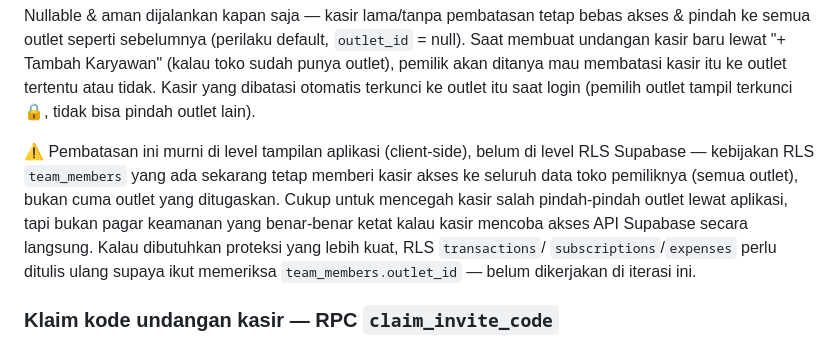
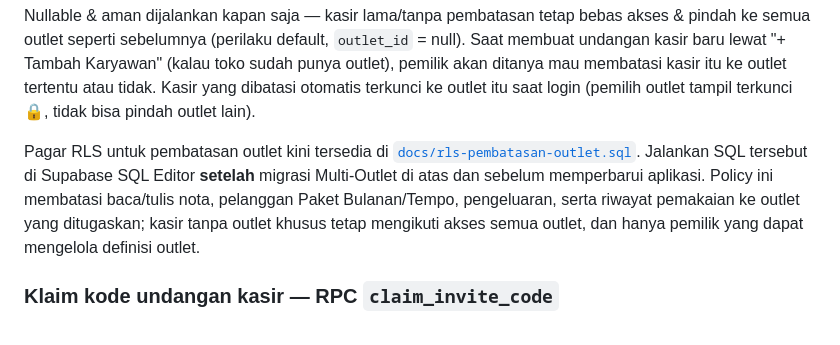
Before and after one commit to channgaitechnology/laundrybatapasid, a Markdown page: docs/migrasi-database.md, the part around the change. Drawn GitHub-style.

Commit message:
Dokumentasikan penerapan RLS outlet

```diff
--- a/docs/migrasi-database.md
+++ b/docs/migrasi-database.md
@@ -267,15 +267,13 @@ ditanya mau membatasi kasir itu ke outlet tertentu atau tidak. Kasir yang
 dibatasi otomatis terkunci ke outlet itu saat login (pemilih outlet
 tampil terkunci 🔒, tidak bisa pindah outlet lain).
 
-⚠️ Pembatasan ini murni di level tampilan aplikasi (client-side), belum
-di level RLS Supabase — kebijakan RLS `team_members` yang ada sekarang
-tetap memberi kasir akses ke seluruh data toko pemiliknya (semua
-outlet), bukan cuma outlet yang ditugaskan. Cukup untuk mencegah kasir
-salah pindah-pindah outlet lewat aplikasi, tapi bukan pagar keamanan
-yang benar-benar ketat kalau kasir mencoba akses API Supabase secara
-langsung. Kalau dibutuhkan proteksi yang lebih kuat, RLS `transactions`/
-`subscriptions`/`expenses` perlu ditulis ulang supaya ikut memeriksa
-`team_members.outlet_id` — belum dikerjakan di iterasi ini.
+Pagar RLS untuk pembatasan outlet kini tersedia di
+[`docs/rls-pembatasan-outlet.sql`](rls-pembatasan-outlet.sql). Jalankan
+SQL tersebut di Supabase SQL Editor **setelah** migrasi Multi-Outlet di
+atas dan sebelum memperbarui aplikasi. Policy ini membatasi baca/tulis
+nota, pelanggan Paket Bulanan/Tempo, pengeluaran, serta riwayat pemakaian
+ke outlet yang ditugaskan; kasir tanpa outlet khusus tetap mengikuti akses
+semua outlet, dan hanya pemilik yang dapat mengelola definisi outlet.
 
 ### Klaim kode undangan kasir — RPC `claim_invite_code`
 
```
